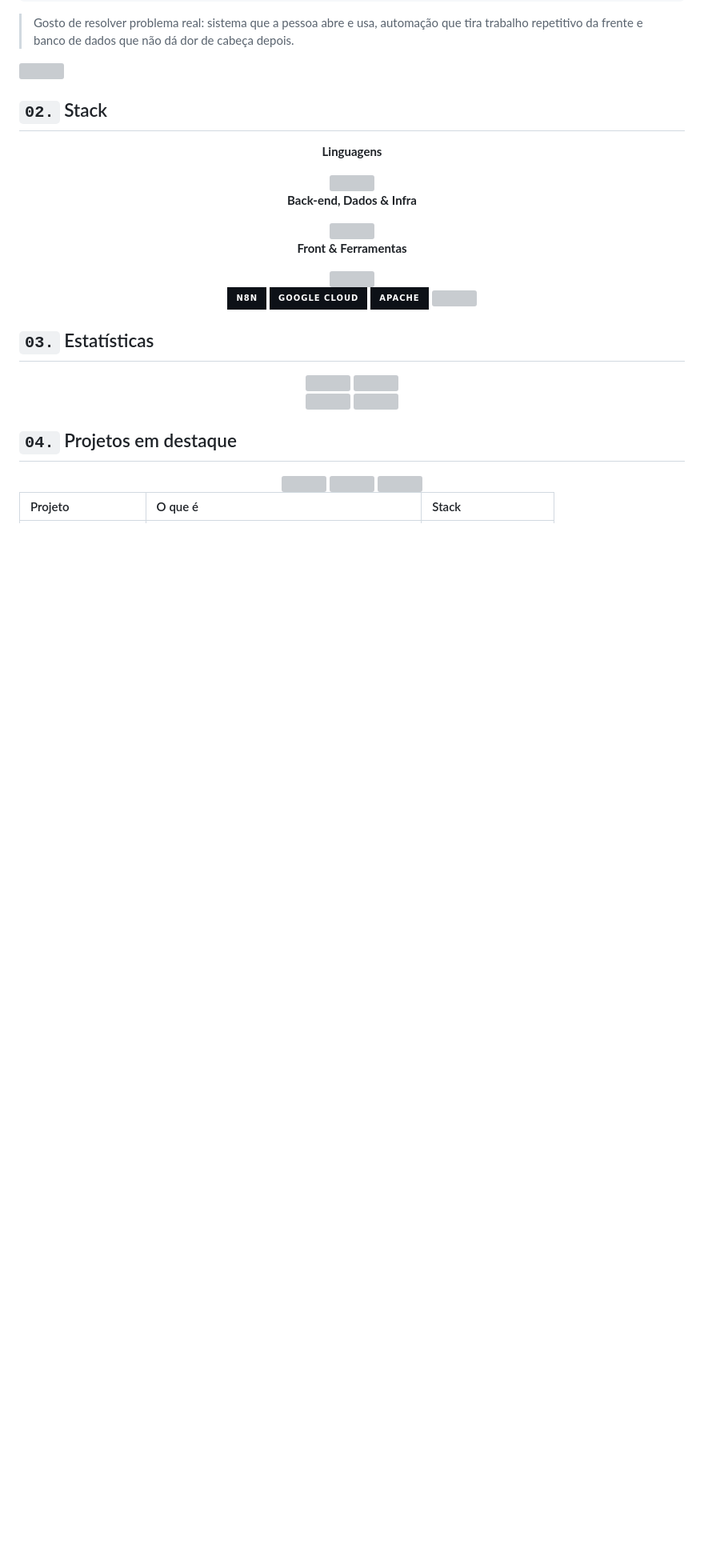
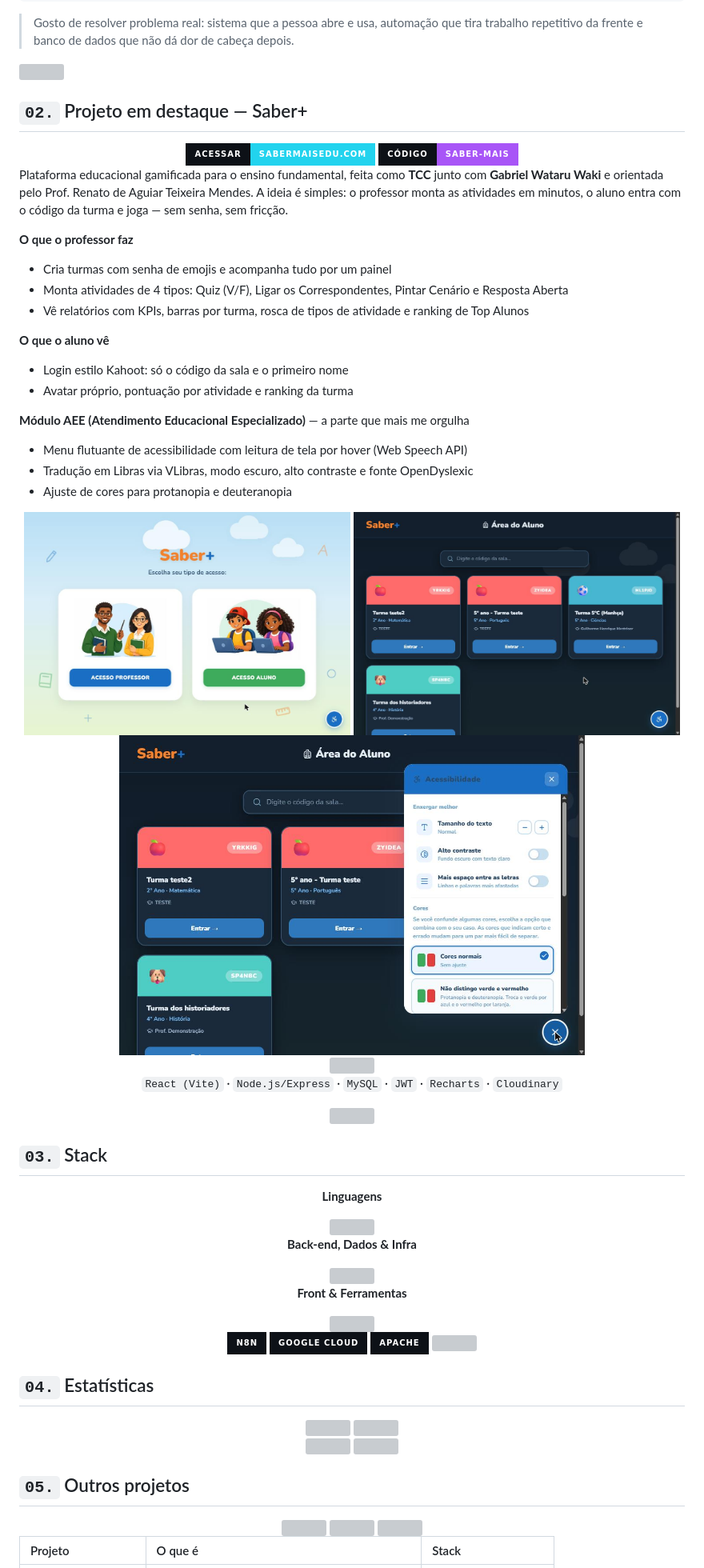
Before and after one commit to Gui-Mestriner01/Gui-Mestriner01, a Markdown page: README.md, the part around one of its changes. Shown at 80% size. Drawn GitHub-style; pictures changed too: saber-acessibilidade.jpg (added), saber-aluno.jpg (added), saber-home.jpg (added); badges without logos; blank space fills up the shorter version; grey boxes are pictures that could not be loaded.

Commit message:
Adiciona secao do TCC Saber+ com prints e nota de disponibilidade - 26/10/2026

```diff
--- a/README.md
+++ b/README.md
@@ -46,7 +46,59 @@ const gui = {
 
 <img src="https://raw.githubusercontent.com/Gui-Mestriner01/Gui-Mestriner01/main/divider.svg" width="100%" />
 
-## `02.` Stack
+## `02.` Projeto em destaque — Saber+
+
+<div align="center">
+
+<a href="https://sabermaisedu.com">
+  <img src="https://img.shields.io/badge/ACESSAR-sabermaisedu.com-0D1117?style=for-the-badge&labelColor=0D1117&color=22D3EE" />
+</a>
+<a href="https://github.com/Gui-Mestriner01/saber-mais">
+  <img src="https://img.shields.io/badge/C%C3%93DIGO-saber--mais-0D1117?style=for-the-badge&labelColor=0D1117&color=A855F7" />
+</a>
+
+</div>
+
+Plataforma educacional gamificada para o ensino fundamental, feita como **TCC** junto com
+**Gabriel Wataru Waki** e orientada pelo
+Prof. Renato de Aguiar Teixeira Mendes. A ideia é simples: o professor monta as atividades
+em minutos, o aluno entra com o código da turma e joga — sem senha, sem fricção.
+
+**O que o professor faz**
+
+- Cria turmas com senha de emojis e acompanha tudo por um painel
+- Monta atividades de 4 tipos: Quiz (V/F), Ligar os Correspondentes, Pintar Cenário e Resposta Aberta
+- Vê relatórios com KPIs, barras por turma, rosca de tipos de atividade e ranking de Top Alunos
+
+**O que o aluno vê**
+
+- Login estilo Kahoot: só o código da sala e o primeiro nome
+- Avatar próprio, pontuação por atividade e ranking da turma
+
+**Módulo AEE (Atendimento Educacional Especializado)** — a parte que mais me orgulha
+
+- Menu flutuante de acessibilidade com leitura de tela por hover (Web Speech API)
+- Tradução em Libras via VLibras, modo escuro, alto contraste e fonte OpenDyslexic
+- Ajuste de cores para protanopia e deuteranopia
+
+<div align="center">
+
+<img src="https://raw.githubusercontent.com/Gui-Mestriner01/Gui-Mestriner01/main/saber-home.jpg" width="49%" alt="Tela inicial do Saber+" />
+<img src="https://raw.githubusercontent.com/Gui-Mestriner01/Gui-Mestriner01/main/saber-aluno.jpg" width="49%" alt="Área do aluno" />
+
+<img src="https://raw.githubusercontent.com/Gui-Mestriner01/Gui-Mestriner01/main/saber-acessibilidade.jpg" width="70%" alt="Menu de acessibilidade do módulo AEE" />
+
+<br/>
+
+<img src="https://skillicons.dev/icons?i=react,vite,nodejs,express,mysql&theme=dark" />
+
+`React (Vite)` · `Node.js/Express` · `MySQL` · `JWT` · `Recharts` · `Cloudinary`
+
+<img src="https://raw.githubusercontent.com/Gui-Mestriner01/Gui-Mestriner01/main/divider.svg" width="100%" />
+
+</div>
+
+## `03.` Stack
 
 <div align="center">
 
@@ -72,7 +124,7 @@ const gui = {
 
 </div>
 
-## `03.` Estatísticas
+## `04.` Estatísticas
 
 <div align="center">
 
@@ -87,7 +139,7 @@ const gui = {
 
 </div>
 
-## `04.` Projetos em destaque
+## `05.` Outros projetos
 
 <div align="center">
 
```
Also changed, not shown: other parts of README.md (+12 -1 lines).
